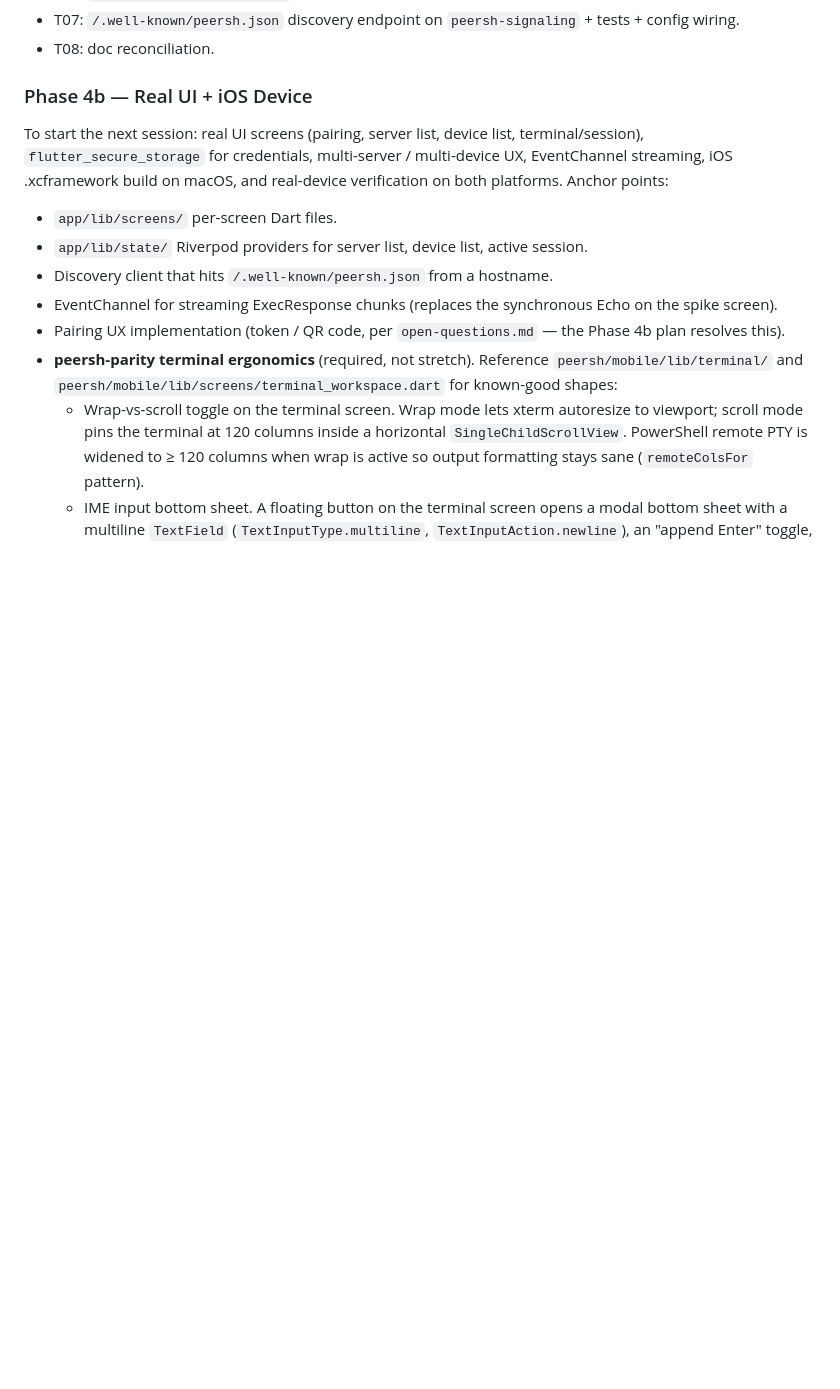
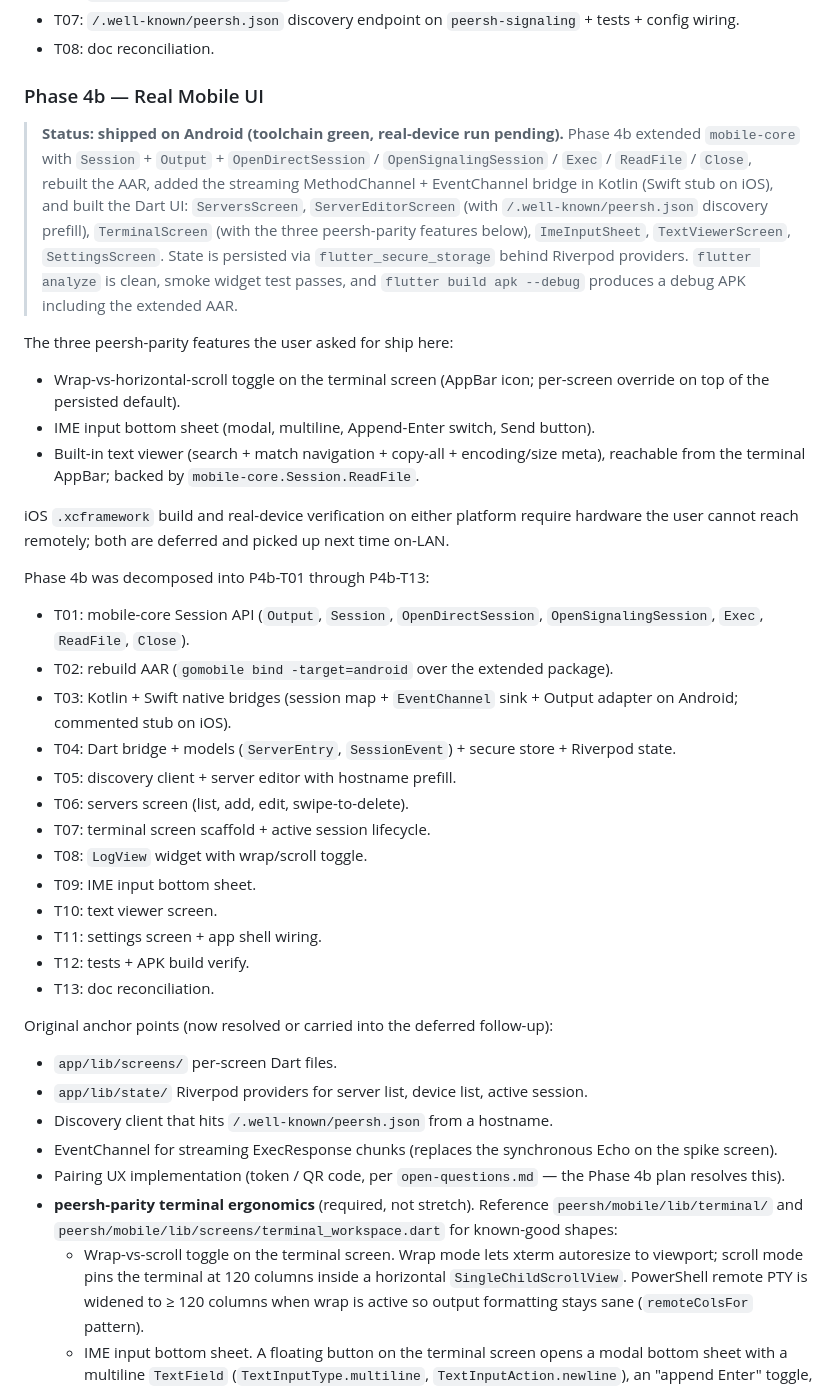
Before and after one commit to kamahei/peersh, a Markdown page: docs/task-breakdown.md, the part around the change. GitHub-like rendering; blank space fills up the shorter version.

Commit message:
Phase 4b: finish doc reconciliation (task-breakdown + README)
Wraps up the Phase 4b doc updates that were missed in the previous commit
(task-breakdown got the new "shipped" Phase 4b section and the T01-T13
breakdown; README's status line moved to "Phases 1-4 (Android side) done").

```diff
--- a/docs/task-breakdown.md
+++ b/docs/task-breakdown.md
@@ -140,9 +140,34 @@ Decomposed into P4a-T01 through P4a-T08:
 - T07: `/.well-known/peersh.json` discovery endpoint on `peersh-signaling` + tests + config wiring.
 - T08: doc reconciliation.
 
-### Phase 4b — Real UI + iOS Device
+### Phase 4b — Real Mobile UI
 
-To start the next session: real UI screens (pairing, server list, device list, terminal/session), `flutter_secure_storage` for credentials, multi-server / multi-device UX, EventChannel streaming, iOS .xcframework build on macOS, and real-device verification on both platforms. Anchor points:
+> **Status: shipped on Android (toolchain green, real-device run pending).** Phase 4b extended `mobile-core` with `Session` + `Output` + `OpenDirectSession` / `OpenSignalingSession` / `Exec` / `ReadFile` / `Close`, rebuilt the AAR, added the streaming MethodChannel + EventChannel bridge in Kotlin (Swift stub on iOS), and built the Dart UI: `ServersScreen`, `ServerEditorScreen` (with `/.well-known/peersh.json` discovery prefill), `TerminalScreen` (with the three peersh-parity features below), `ImeInputSheet`, `TextViewerScreen`, `SettingsScreen`. State is persisted via `flutter_secure_storage` behind Riverpod providers. `flutter analyze` is clean, smoke widget test passes, and `flutter build apk --debug` produces a debug APK including the extended AAR.
+
+The three peersh-parity features the user asked for ship here:
+- Wrap-vs-horizontal-scroll toggle on the terminal screen (AppBar icon; per-screen override on top of the persisted default).
+- IME input bottom sheet (modal, multiline, Append-Enter switch, Send button).
+- Built-in text viewer (search + match navigation + copy-all + encoding/size meta), reachable from the terminal AppBar; backed by `mobile-core.Session.ReadFile`.
+
+iOS `.xcframework` build and real-device verification on either platform require hardware the user cannot reach remotely; both are deferred and picked up next time on-LAN.
+
+Phase 4b was decomposed into P4b-T01 through P4b-T13:
+
+- T01: mobile-core Session API (`Output`, `Session`, `OpenDirectSession`, `OpenSignalingSession`, `Exec`, `ReadFile`, `Close`).
+- T02: rebuild AAR (`gomobile bind -target=android` over the extended package).
+- T03: Kotlin + Swift native bridges (session map + `EventChannel` sink + Output adapter on Android; commented stub on iOS).
+- T04: Dart bridge + models (`ServerEntry`, `SessionEvent`) + secure store + Riverpod state.
+- T05: discovery client + server editor with hostname prefill.
+- T06: servers screen (list, add, edit, swipe-to-delete).
+- T07: terminal screen scaffold + active session lifecycle.
+- T08: `LogView` widget with wrap/scroll toggle.
+- T09: IME input bottom sheet.
+- T10: text viewer screen.
+- T11: settings screen + app shell wiring.
+- T12: tests + APK build verify.
+- T13: doc reconciliation.
+
+Original anchor points (now resolved or carried into the deferred follow-up):
 
 - `app/lib/screens/` per-screen Dart files.
 - `app/lib/state/` Riverpod providers for server list, device list, active session.
```
Also changed, not shown: README.md (+2 -2 lines).
